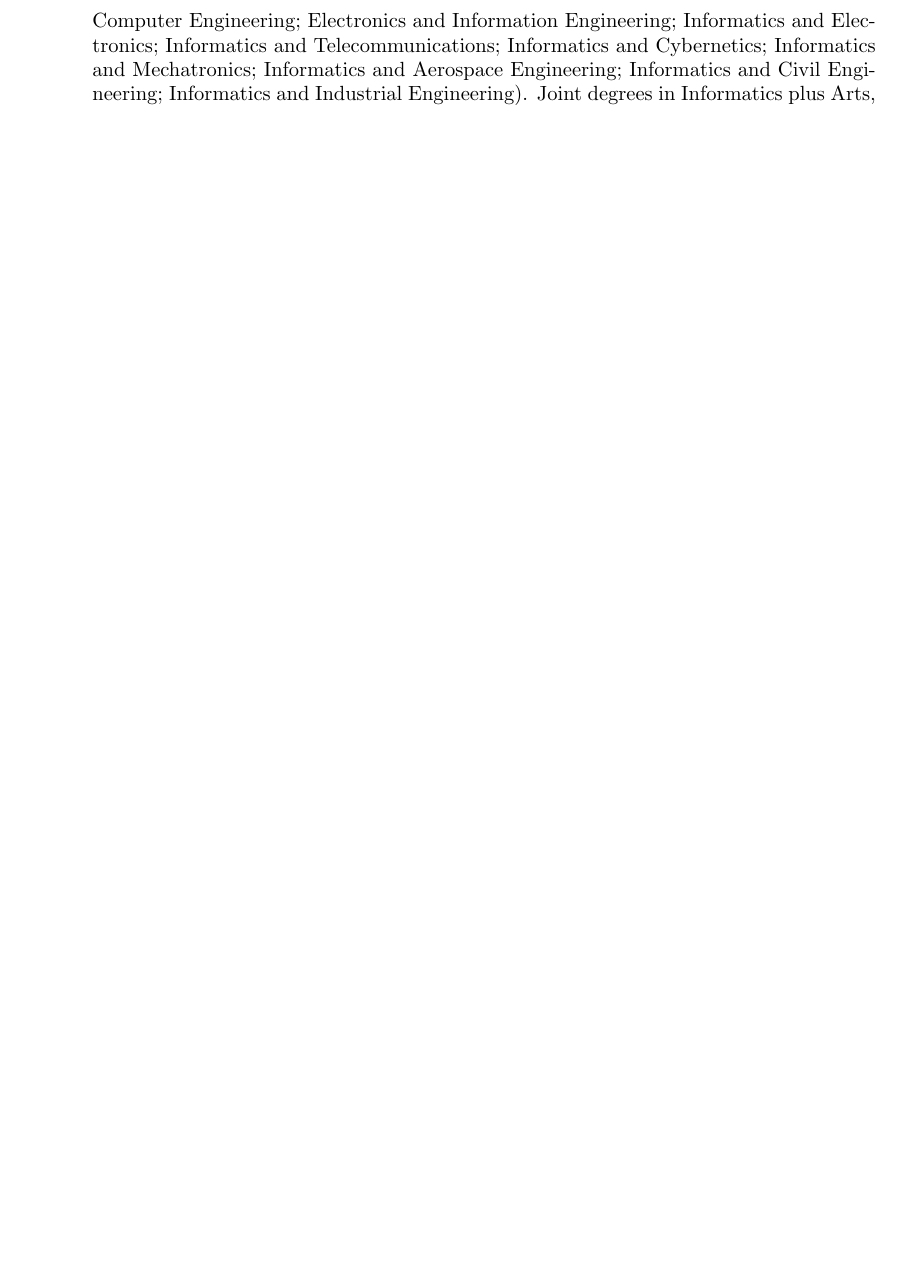
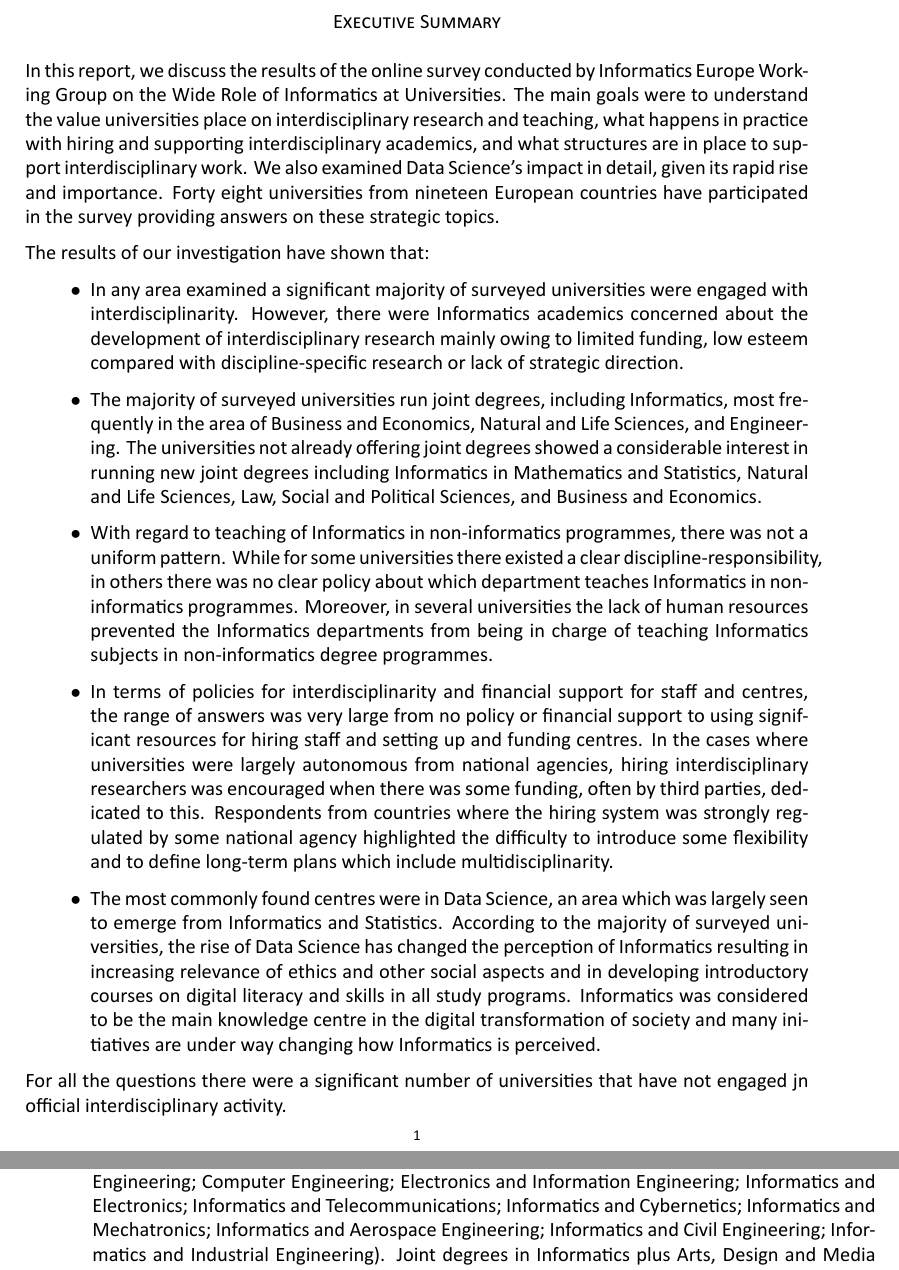
Before and after one commit to SusanEisenbach/IE-Wide-Role-Universities, a LaTeX paper (main.tex, which reads summary.tex): part of page 6 of 24 before the commit and two parts of pages 1 and 6 of 25 after it, the two joined at a grey line, cut at the place of the change, the shorter picture padded with empty space. The pictures show the PDF file main.pdf that the author committed with the source.

Commit message:
added exec summary and Calibri font

```diff
--- /dev/null
+++ b/summary.tex
@@ -0,0 +1,13 @@
+\section*{Executive Summary}
+In this report, we  discuss the results of the online survey conducted by Informatics Europe Working Group on the Wide Role of Informatics at Universities. The main goals were to understand the value universities place on interdisciplinary research and teaching, what happens in practice with hiring and supporting interdisciplinary academics, and what structures are in place to support interdisciplinary work. We also examined Data Science's impact in detail, given its rapid rise and importance. Forty eight universities from nineteen European countries have participated in the survey providing answers on these strategic topics.
+
+The results of our investigation have shown that:
+\begin{itemize}
+\item In any area examined a significant majority of surveyed universities were engaged with interdisciplinarity. However, there were Informatics academics concerned about the development of interdisciplinary research mainly owing to limited funding, low esteem compared with discipline-specific research or lack of strategic direction.
+\item The majority of surveyed universities run joint degrees, including Informatics, most frequently in the area of Business and Economics, Natural and Life Sciences, and Engineering. The universities not already offering joint degrees showed a considerable interest in running new joint degrees including Informatics in Mathematics and Statistics, Natural and Life Sciences, Law, Social and Political Sciences, and Business and Economics.
+\item With regard to teaching of Informatics in non-informatics programmes, there was not a uniform pattern. While for some universities there existed a clear discipline-responsibility, in others there was no clear policy about which department teaches Informatics in non-informatics programmes. Moreover, in several universities the lack of human resources prevented the Informatics departments from being in charge of teaching Informatics subjects in non-informatics degree programmes.
+\item In terms of policies for interdisciplinarity and financial support for staff and centres, the range of answers was very large from no policy or financial support to using significant resources for hiring staff and setting up and funding centres. In the cases where universities were largely autonomous from national agencies, hiring interdisciplinary researchers was encouraged when there was some funding, often by third parties, dedicated to this. Respondents from countries where the hiring system was strongly regulated by some national agency highlighted the difficulty to introduce some flexibility and to define long-term plans which include multidisciplinarity.
+\item The most commonly found centres were in Data Science, an area which was largely seen to emerge from Informatics and Statistics. According to the majority of surveyed universities, the rise of Data Science has changed the perception of Informatics resulting in increasing relevance of ethics and other social aspects and in developing introductory courses on digital literacy and skills in all study programs. Informatics was considered to be the main knowledge centre in the digital transformation of society and many initiatives are under way changing how Informatics is perceived.
+\end{itemize}
+
+For all the questions there were a significant number of universities that have not engaged jn official interdisciplinary activity.
```
Also changed, not shown: main.tex (+6 -0 lines), main.pdf.
